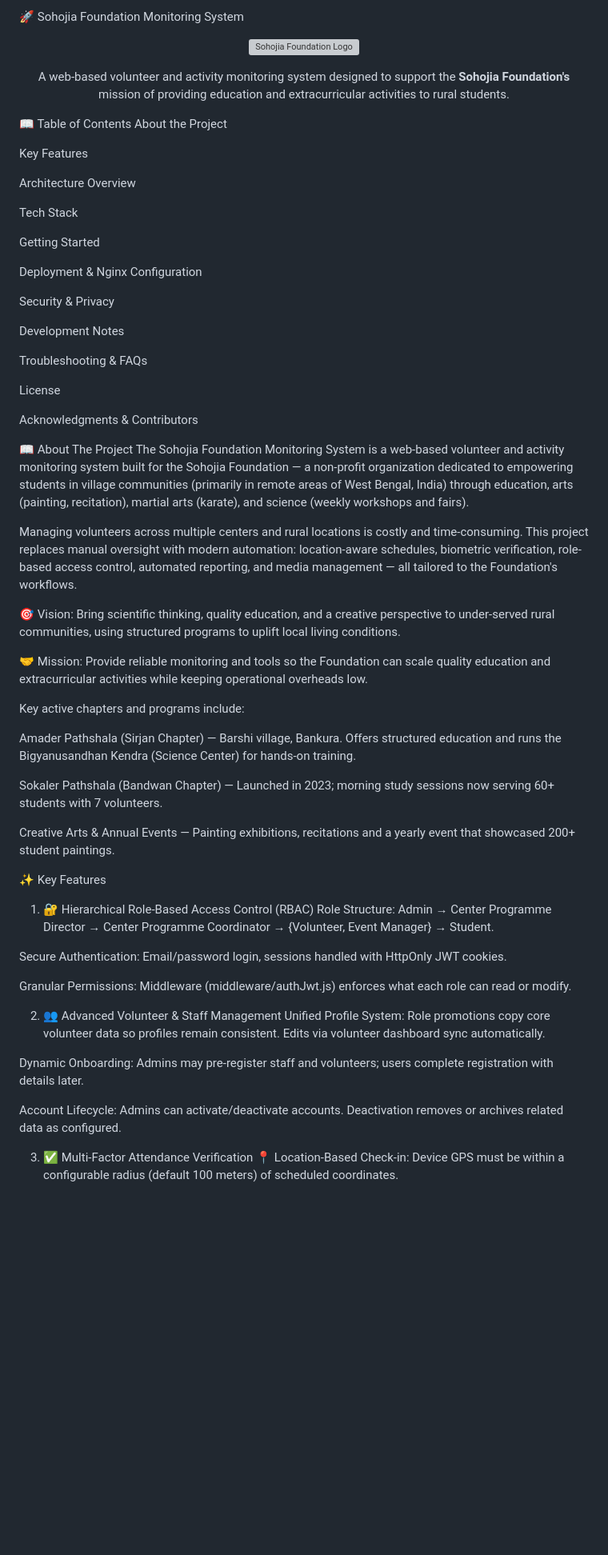
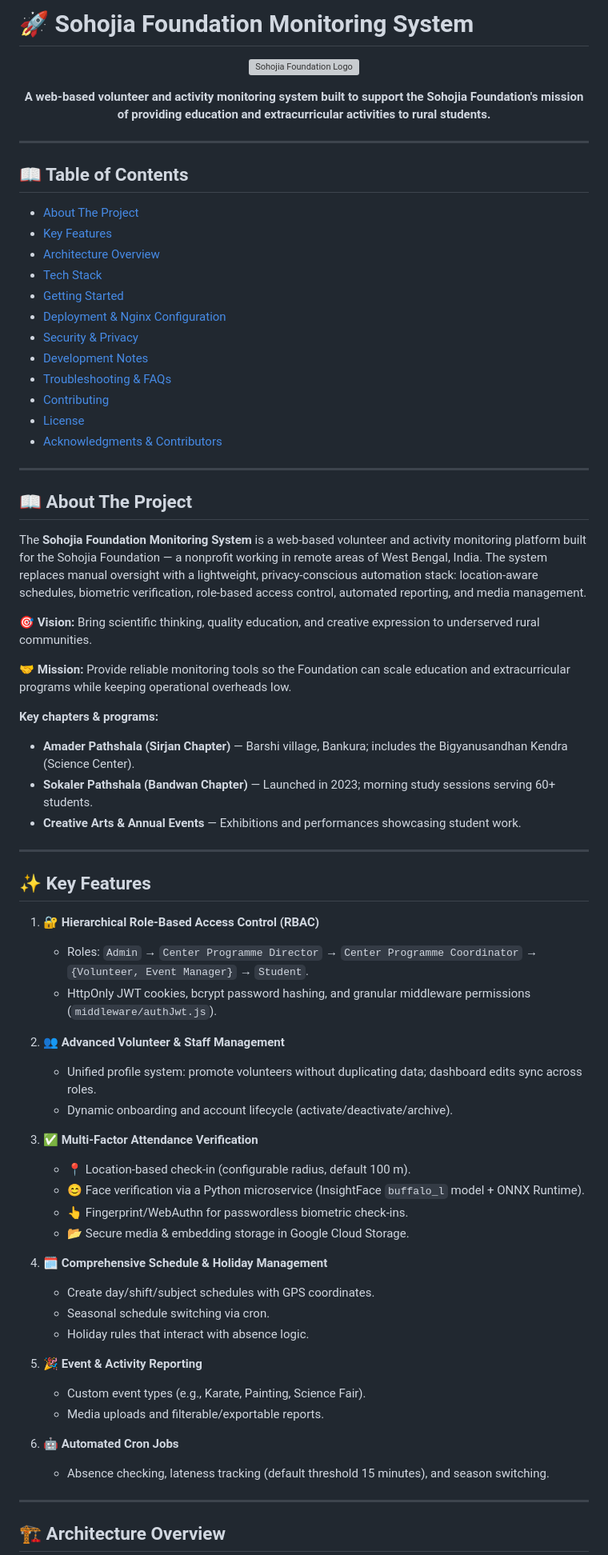
Before and after one commit to Saikat-dot678/sohojia-foundation, a Markdown page: README.md, the part around the change printed below. Shown: that part at 80% size. GitHub-like rendering; blank space fills up the shorter version; grey boxes are pictures that could not be loaded.

```diff
--- a/README.md
+++ b/README.md
@@ -1,67 +1,81 @@
-🚀 Sohojia Foundation Monitoring System
+# 🚀 Sohojia Foundation Monitoring System
+
 <p align="center">
-<img src="https://www.sohojia.org/static/media/sohojia.27a716b5.png" alt="Sohojia Foundation Logo" width="150">
+  <img src="https://www.sohojia.org/static/media/sohojia.27a716b5.png" alt="Sohojia Foundation Logo" width="150">
 </p>
 
-<p align="center">
-A web-based volunteer and activity monitoring system designed to support the <strong>Sohojia Foundation's</strong> mission of providing education and extracurricular activities to rural students.
-</p>
+<p align="center"><strong>A web-based volunteer and activity monitoring system built to support the Sohojia Foundation's mission of providing education and extracurricular activities to rural students.</strong></p>
 
-📖 Table of Contents
-About the Project
+---
 
-Key Features
+## 📖 Table of Contents
 
-Architecture Overview
+* [About The Project](#about-the-project)
+* [Key Features](#key-features)
+* [Architecture Overview](#architecture-overview)
+* [Tech Stack](#tech-stack)
+* [Getting Started](#getting-started)
+* [Deployment & Nginx Configuration](#deployment--nginx-configuration)
+* [Security & Privacy](#security--privacy)
+* [Development Notes](#development-notes)
+* [Troubleshooting & FAQs](#troubleshooting--faqs)
+* [Contributing](#contributing)
+* [License](#license)
+* [Acknowledgments & Contributors](#acknowledgments--contributors)
 
-Tech Stack
+---
 
-Getting Started
+## 📖 About The Project
 
-Deployment & Nginx Configuration
+The **Sohojia Foundation Monitoring System** is a web-based volunteer and activity monitoring platform built for the Sohojia Foundation — a nonprofit working in remote areas of West Bengal, India. The system replaces manual oversight with a lightweight, privacy-conscious automation stack: location-aware schedules, biometric verification, role-based access control, automated reporting, and media management.
 
-Security & Privacy
+**🎯 Vision:** Bring scientific thinking, quality education, and creative expression to underserved rural communities.
 
-Development Notes
+**🤝 Mission:** Provide reliable monitoring tools so the Foundation can scale education and extracurricular programs while keeping operational overheads low.
 
-Troubleshooting & FAQs
+**Key chapters & programs:**
 
-License
+* **Amader Pathshala (Sirjan Chapter)** — Barshi village, Bankura; includes the Bigyanusandhan Kendra (Science Center).
+* **Sokaler Pathshala (Bandwan Chapter)** — Launched in 2023; morning study sessions serving 60+ students.
+* **Creative Arts & Annual Events** — Exhibitions and performances showcasing student work.
 
-Acknowledgments & Contributors
+---
 
-📖 About The Project
-The Sohojia Foundation Monitoring System is a web-based volunteer and activity monitoring system built for the Sohojia Foundation — a non-profit organization dedicated to empowering students in village communities (primarily in remote areas of West Bengal, India) through education, arts (painting, recitation), martial arts (karate), and science (weekly workshops and fairs).
+## ✨ Key Features
 
-Managing volunteers across multiple centers and rural locations is costly and time-consuming. This project replaces manual oversight with modern automation: location-aware schedules, biometric verification, role-based access control, automated reporting, and media management — all tailored to the Foundation's workflows.
+1. 🔐 **Hierarchical Role-Based Access Control (RBAC)**
 
-🎯 Vision: Bring scientific thinking, quality education, and a creative perspective to under-served rural communities, using structured programs to uplift local living conditions.
+   * Roles: `Admin` → `Center Programme Director` → `Center Programme Coordinator` → `{Volunteer, Event Manager}` → `Student`.
+   * HttpOnly JWT cookies, bcrypt password hashing, and granular middleware permissions (`middleware/authJwt.js`).
 
-🤝 Mission: Provide reliable monitoring and tools so the Foundation can scale quality education and extracurricular activities while keeping operational overheads low.
+2. 👥 **Advanced Volunteer & Staff Management**
 
-Key active chapters and programs include:
+   * Unified profile system: promote volunteers without duplicating data; dashboard edits sync across roles.
+   * Dynamic onboarding and account lifecycle (activate/deactivate/archive).
 
-Amader Pathshala (Sirjan Chapter) — Barshi village, Bankura. Offers structured education and runs the Bigyanusandhan Kendra (Science Center) for hands-on training.
+3. ✅ **Multi-Factor Attendance Verification**
 
-Sokaler Pathshala (Bandwan Chapter) — Launched in 2023; morning study sessions now serving 60+ students with 7 volunteers.
+   * 📍 Location-based check-in (configurable radius, default 100 m).
+   * 😊 Face verification via a Python microservice (InsightFace `buffalo_l` model + ONNX Runtime).
+   * 👆 Fingerprint/WebAuthn for passwordless biometric check-ins.
+   * 📂 Secure media & embedding storage in Google Cloud Storage.
 
-Creative Arts & Annual Events — Painting exhibitions, recitations and a yearly event that showcased 200+ student paintings.
+4. 🗓️ **Comprehensive Schedule & Holiday Management**
 
-✨ Key Features
-1. 🔐 Hierarchical Role-Based Access Control (RBAC)
-Role Structure: Admin → Center Programme Director → Center Programme Coordinator → {Volunteer, Event Manager} → Student.
+   * Create day/shift/subject schedules with GPS coordinates.
+   * Seasonal schedule switching via cron.
+   * Holiday rules that interact with absence logic.
 
-Secure Authentication: Email/password login, sessions handled with HttpOnly JWT cookies.
+5. 🎉 **Event & Activity Reporting**
 
-Granular Permissions: Middleware (middleware/authJwt.js) enforces what each role can read or modify.
+   * Custom event types (e.g., Karate, Painting, Science Fair).
+   * Media uploads and filterable/exportable reports.
 
-2. 👥 Advanced Volunteer & Staff Management
-Unified Profile System: Role promotions copy core volunteer data so profiles remain consistent. Edits via volunteer dashboard sync automatically.
+6. 🤖 **Automated Cron Jobs**
 
-Dynamic Onboarding: Admins may pre-register staff and volunteers; users complete registration with details later.
+   * Absence checking, lateness tracking (default threshold 15 minutes), and season switching.
 
-Account Lifecycle: Admins can activate/deactivate accounts. Deactivation removes or archives related data as configured.
+---
 
-3. ✅ Multi-Factor Attendance Verification
-📍 Location-Based Check-in: Device GPS must be within a configurable radius (default 100 meters) of scheduled coordinates.
+## 🏗️ Architecture Overview
 
```
Also changed, not shown: other parts of README.md (+118 -139 lines).
